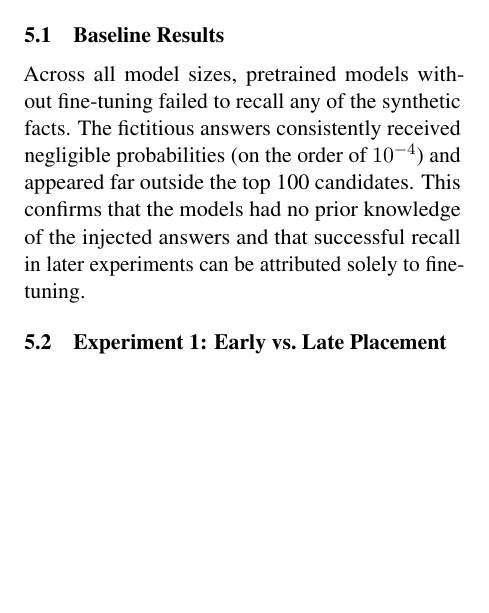
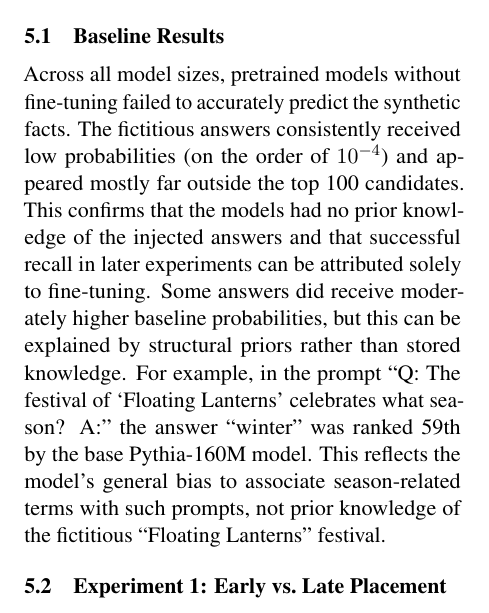
Before and after one commit to HarelBS/NLP_Project, a LaTeX paper (acl2023/paper_version1.tex): part of one column of page 3 of 5, cut so that both start at the same text, the shorter picture padded with empty space. Compiled offline with pdfLaTeX.

Commit message:
little tex change

```diff
--- a/acl2023/paper_version1.tex
+++ b/acl2023/paper_version1.tex
@@ -136,8 +136,8 @@
     \section{Results}
 
     \subsection{Baseline Results}
-    Across all model sizes, pretrained models without fine-tuning failed to recall any of the synthetic facts. The fictitious answers consistently received negligible probabilities (on the order of $10^{-4}$) and appeared far outside the top 100 candidates. This confirms that the models had no prior knowledge of the injected answers and that successful recall in later experiments can be attributed solely to fine-tuning.
-
+    Across all model sizes, pretrained models without fine-tuning failed to accurately predict the synthetic facts. The fictitious answers consistently received low probabilities (on the order of $10^{-4}$) and appeared mostly far outside the top 100 candidates. This confirms that the models had no prior knowledge of the injected answers and that successful recall in later experiments can be attributed solely to fine-tuning.
+    Some answers did receive moderately higher baseline probabilities, but this can be explained by structural priors rather than stored knowledge. For example, in the prompt “Q: The festival of ‘Floating Lanterns’ celebrates what season? A:” the answer “winter” was ranked 59th by the base Pythia-160M model. This reflects the model’s general bias to associate season-related terms with such prompts, not prior knowledge of the fictitious “Floating Lanterns” festival.
     \subsection{Experiment 1: Early vs.\ Late Placement}
     \begin{table*}[htbp]
         \centering
```
Also changed, not shown: acl2023/paper_version1.tex (2 more changed lines).
